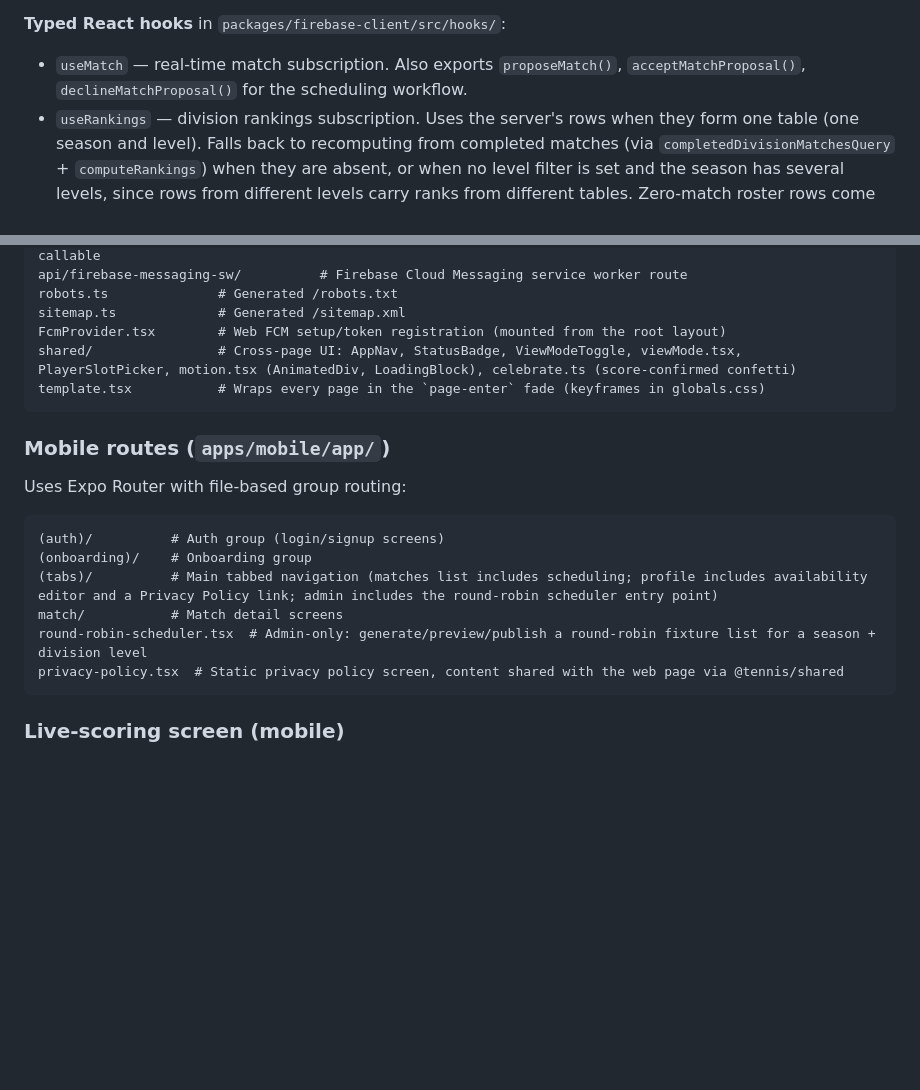
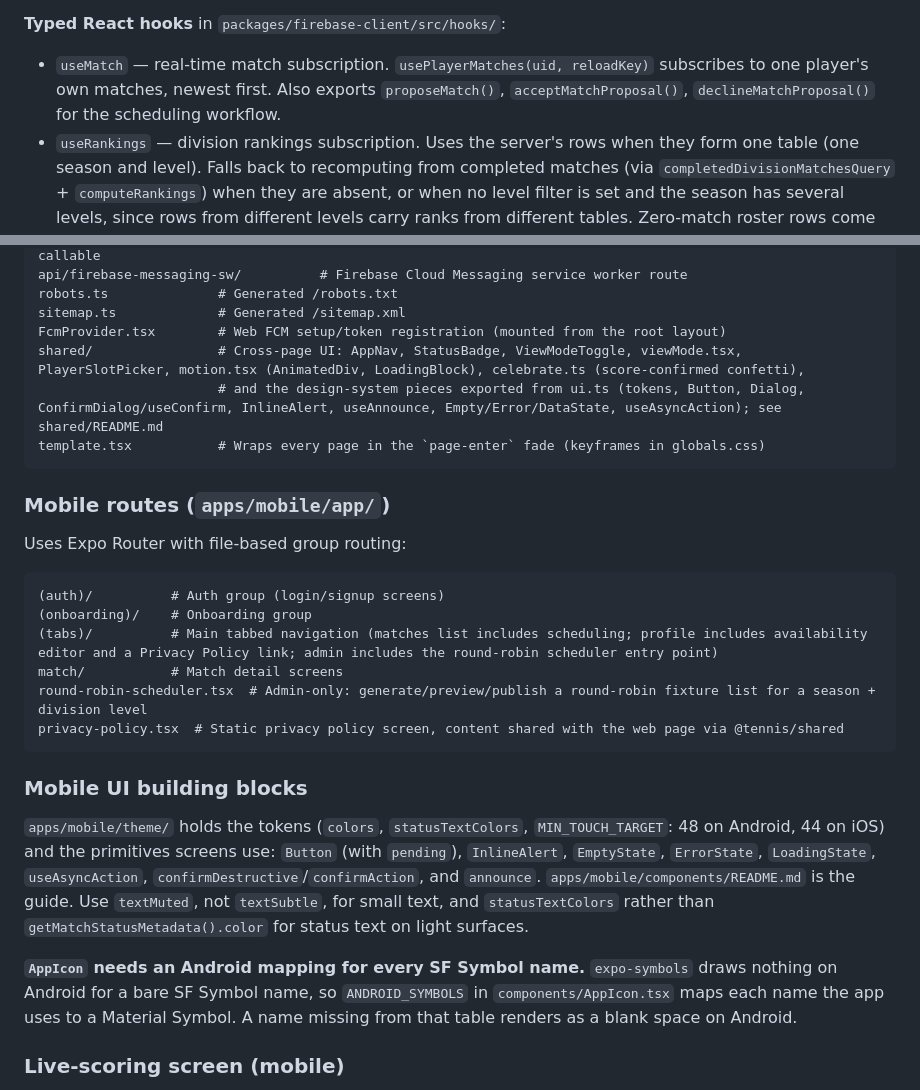
Before and after one commit to nbarr1/TennisScoring, a Markdown page: CLAUDE.md, 2 parts joined by grey strips. Drawn GitHub-style; blank space fills up the shorter version.

````diff
--- a/CLAUDE.md
+++ b/CLAUDE.md
@@ -185,7 +185,7 @@ Turbo enforces build order: `shared` → `firebase-client` → `web` / `mobile`.
 
 **Typed React hooks** in `packages/firebase-client/src/hooks/`:
 
-- `useMatch` — real-time match subscription. Also exports `proposeMatch()`, `acceptMatchProposal()`, `declineMatchProposal()` for the scheduling workflow.
+- `useMatch` — real-time match subscription. `usePlayerMatches(uid, reloadKey)` subscribes to one player's own matches, newest first. Also exports `proposeMatch()`, `acceptMatchProposal()`, `declineMatchProposal()` for the scheduling workflow.
 - `useRankings` — division rankings subscription. Uses the server's rows when they form one table (one season and level). Falls back to recomputing from completed matches (via `completedDivisionMatchesQuery` + `computeRankings`) when they are absent, or when no level filter is set and the season has several levels, since rows from different levels carry ranks from different tables. Zero-match roster rows come from `profiles` (readable by every member of the division), never from the private `users` docs (readable only by leaders), and carry no stats. Doubles matches are skipped, since their results belong to the team standings, and so are guest matches, which `recalculateRankings` also leaves out because nobody but the recorder confirms them.
 - `useDoublesRankings` — doubles team standings subscription over `divisions/{divisionId}/doublesRankings`, with the same client-side recompute fallback keyed on `doublesTeamId`.
 - `useMessages` — channel/message subscription.
@@ -278,7 +278,8 @@ api/firebase-messaging-sw/          # Firebase Cloud Messaging service worker ro
 robots.ts              # Generated /robots.txt
 sitemap.ts             # Generated /sitemap.xml
 FcmProvider.tsx        # Web FCM setup/token registration (mounted from the root layout)
-shared/                # Cross-page UI: AppNav, StatusBadge, ViewModeToggle, viewMode.tsx, PlayerSlotPicker, motion.tsx (AnimatedDiv, LoadingBlock), celebrate.ts (score-confirmed confetti)
+shared/                # Cross-page UI: AppNav, StatusBadge, ViewModeToggle, viewMode.tsx, PlayerSlotPicker, motion.tsx (AnimatedDiv, LoadingBlock), celebrate.ts (score-confirmed confetti),
+                       # and the design-system pieces exported from ui.ts (tokens, Button, Dialog, ConfirmDialog/useConfirm, InlineAlert, useAnnounce, Empty/Error/DataState, useAsyncAction); see shared/README.md
 template.tsx           # Wraps every page in the `page-enter` fade (keyframes in globals.css)
 ```
 
@@ -294,6 +295,12 @@ match/           # Match detail screens
 round-robin-scheduler.tsx  # Admin-only: generate/preview/publish a round-robin fixture list for a season + division level
 privacy-policy.tsx  # Static privacy policy screen, content shared with the web page via @tennis/shared
 ```
+
+### Mobile UI building blocks
+
+`apps/mobile/theme/` holds the tokens (`colors`, `statusTextColors`, `MIN_TOUCH_TARGET`: 48 on Android, 44 on iOS) and the primitives screens use: `Button` (with `pending`), `InlineAlert`, `EmptyState`, `ErrorState`, `LoadingState`, `useAsyncAction`, `confirmDestructive`/`confirmAction`, and `announce`. `apps/mobile/components/README.md` is the guide. Use `textMuted`, not `textSubtle`, for small text, and `statusTextColors` rather than `getMatchStatusMetadata().color` for status text on light surfaces.
+
+**`AppIcon` needs an Android mapping for every SF Symbol name.** `expo-symbols` draws nothing on Android for a bare SF Symbol name, so `ANDROID_SYMBOLS` in `components/AppIcon.tsx` maps each name the app uses to a Material Symbol. A name missing from that table renders as a blank space on Android.
 
 ### Live-scoring screen (mobile)
 
````
Also changed, not shown: CHANGELOG.md (+10 -0 lines).
